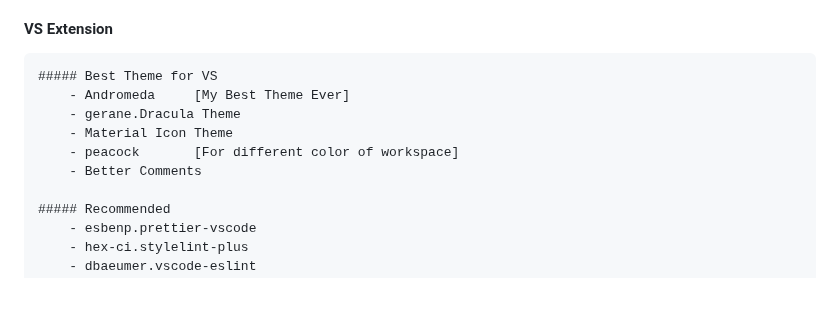
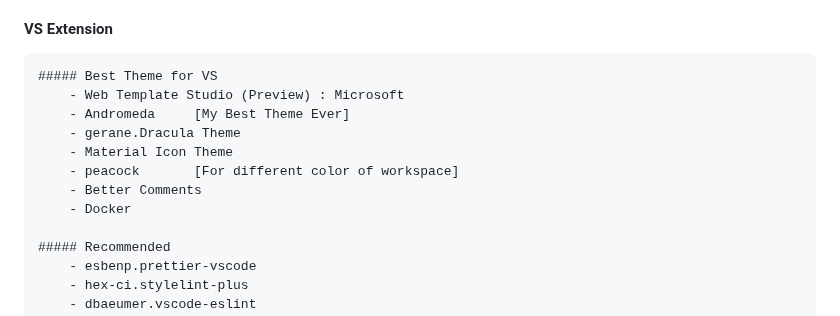
Before and after one commit to partha-bro/study-repo, a Markdown page: Web_developer/00-Setup/README.md, the part around the change. Drawn GitHub-style; blank space fills up the shorter version.

Commit message:
add 2 most importance extension

```diff
--- a/Web_developer/00-Setup/README.md
+++ b/Web_developer/00-Setup/README.md
@@ -55,11 +55,13 @@
 #### VS Extension
 
     ##### Best Theme for VS
+        - Web Template Studio (Preview) : Microsoft
         - Andromeda     [My Best Theme Ever]
         - gerane.Dracula Theme
         - Material Icon Theme
         - peacock       [For different color of workspace]
         - Better Comments
+        - Docker
 
     ##### Recommended
         - esbenp.prettier-vscode
```
